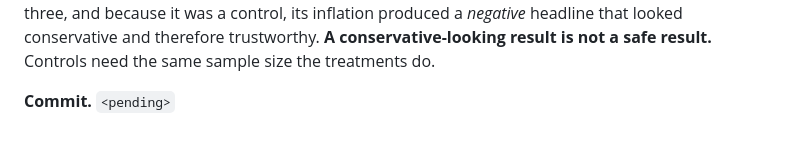
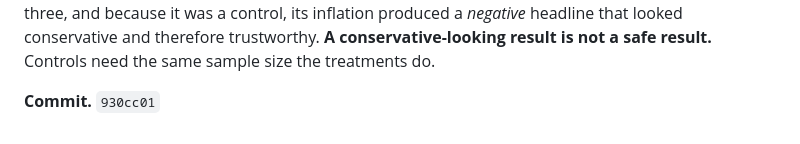
Before and after one commit to benj2o/terradreamer, a Markdown page: docs/DECISIONS.md, the part around the change. Drawn GitHub-style.

Commit message:
docs(decisions): fill in the 2026-08-11 P2 scale-up commit hash

```diff
--- a/docs/DECISIONS.md
+++ b/docs/DECISIONS.md
@@ -2182,4 +2182,4 @@ because it was a control, its inflation produced a *negative* headline that
 looked conservative and therefore trustworthy. **A conservative-looking result
 is not a safe result.** Controls need the same sample size the treatments do.
 
-**Commit.** `<pending>`
+**Commit.** `930cc01`
```
